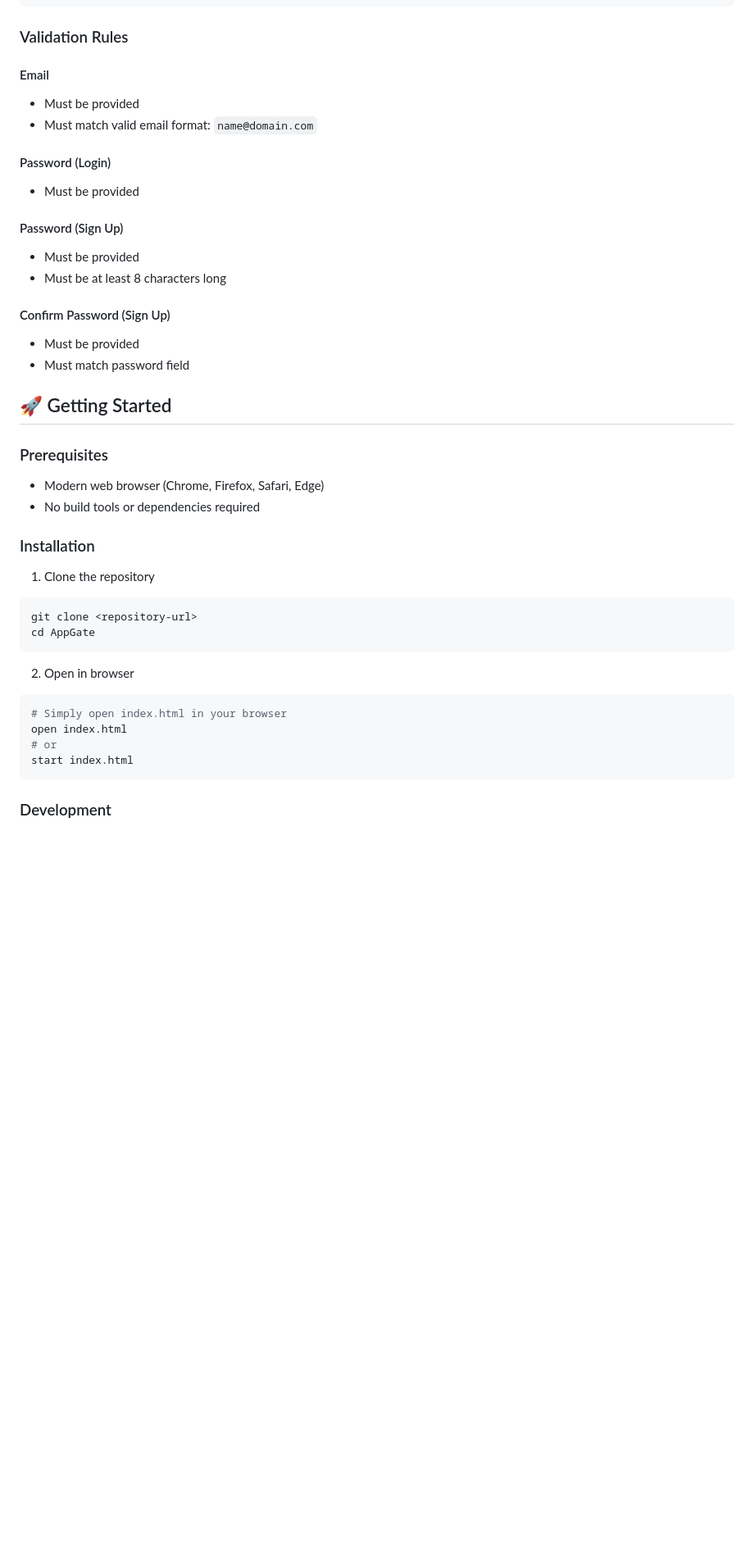
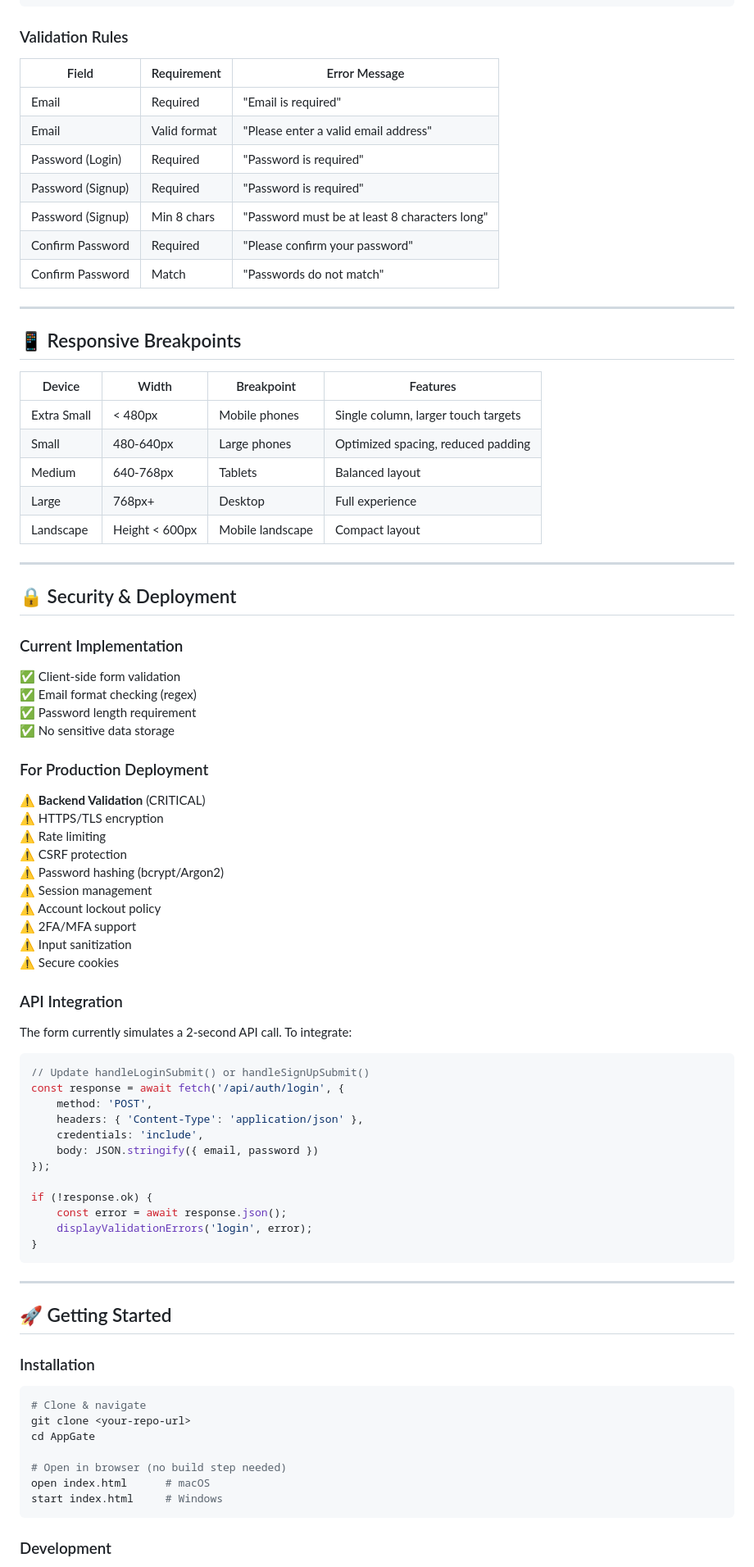
Before and after one commit to lakshmidad/AppGate, a Markdown page: README.md, the part around one of its changes. Shown at 82% size. Rendered like a GitHub page; blank space fills up the shorter version.

````diff
--- a/README.md
+++ b/README.md
@@ -85,41 +140,81 @@ AppGate/
 ```
 
 ### Validation Rules
+| Field | Requirement | Error Message |
+|-------|-------------|---|
+| Email | Required | "Email is required" |
+| Email | Valid format | "Please enter a valid email address" |
+| Password (Login) | Required | "Password is required" |
+| Password (Signup) | Required | "Password is required" |
+| Password (Signup) | Min 8 chars | "Password must be at least 8 characters long" |
+| Confirm Password | Required | "Please confirm your password" |
+| Confirm Password | Match | "Passwords do not match" |
 
-#### Email
-- Must be provided
-- Must match valid email format: `name@domain.com`
+---
 
-#### Password (Login)
-- Must be provided
+## 📱 Responsive Breakpoints
 
-#### Password (Sign Up)
-- Must be provided
-- Must be at least 8 characters long
+| Device | Width | Breakpoint | Features |
+|--------|-------|-----------|----------|
+| Extra Small | < 480px | Mobile phones | Single column, larger touch targets |
+| Small | 480-640px | Large phones | Optimized spacing, reduced padding |
+| Medium | 640-768px | Tablets | Balanced layout |
+| Large | 768px+ | Desktop | Full experience |
+| Landscape | Height < 600px | Mobile landscape | Compact layout |
 
-#### Confirm Password (Sign Up)
-- Must be provided
-- Must match password field
+---
+
+## 🔒 Security & Deployment
+
+### Current Implementation
+✅ Client-side form validation
+✅ Email format checking (regex)
+✅ Password length requirement
+✅ No sensitive data storage
+
+### For Production Deployment
+⚠️ **Backend Validation** (CRITICAL)
+⚠️ HTTPS/TLS encryption
+⚠️ Rate limiting
+⚠️ CSRF protection
+⚠️ Password hashing (bcrypt/Argon2)
+⚠️ Session management
+⚠️ Account lockout policy
+⚠️ 2FA/MFA support
+⚠️ Input sanitization
+⚠️ Secure cookies
+
+### API Integration
+The form currently simulates a 2-second API call. To integrate:
+
+```javascript
+// Update handleLoginSubmit() or handleSignUpSubmit()
+const response = await fetch('/api/auth/login', {
+    method: 'POST',
+    headers: { 'Content-Type': 'application/json' },
+    credentials: 'include',
+    body: JSON.stringify({ email, password })
+});
+
+if (!response.ok) {
+    const error = await response.json();
+    displayValidationErrors('login', error);
+}
+```
+
+---
 
 ## 🚀 Getting Started
 
-### Prerequisites
-- Modern web browser (Chrome, Firefox, Safari, Edge)
-- No build tools or dependencies required
+### Installation
+```bash
+# Clone & navigate
+git clone <your-repo-url>
+cd AppGate
 
-### Installation
-1. Clone the repository
-```bash
-git clone <repository-url>
-cd AppGate
-```
-
-2. Open in browser
-```bash
-# Simply open index.html in your browser
-open index.html
-# or
-start index.html
+# Open in browser (no build step needed)
+open index.html      # macOS
+start index.html     # Windows
 ```
 
 ### Development
````
Also changed, not shown: other parts of README.md (+220 -121 lines).
